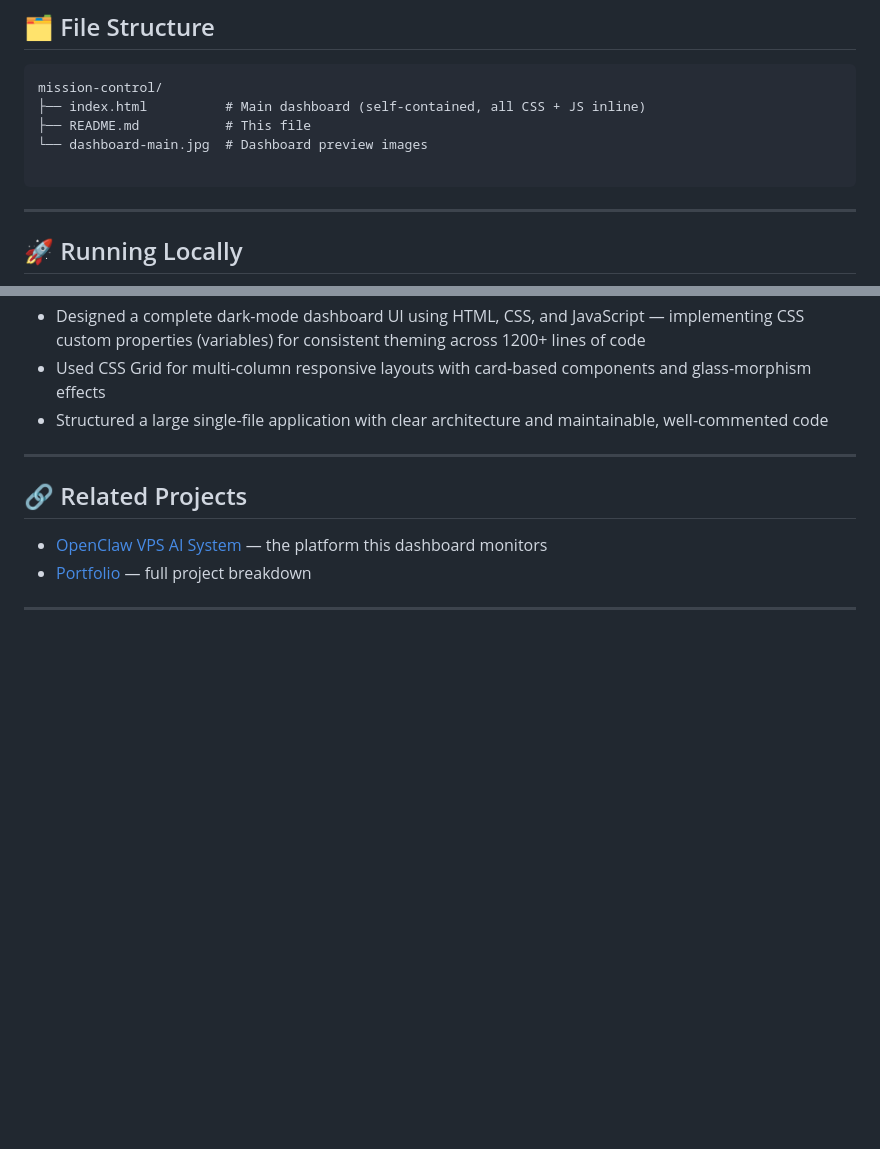
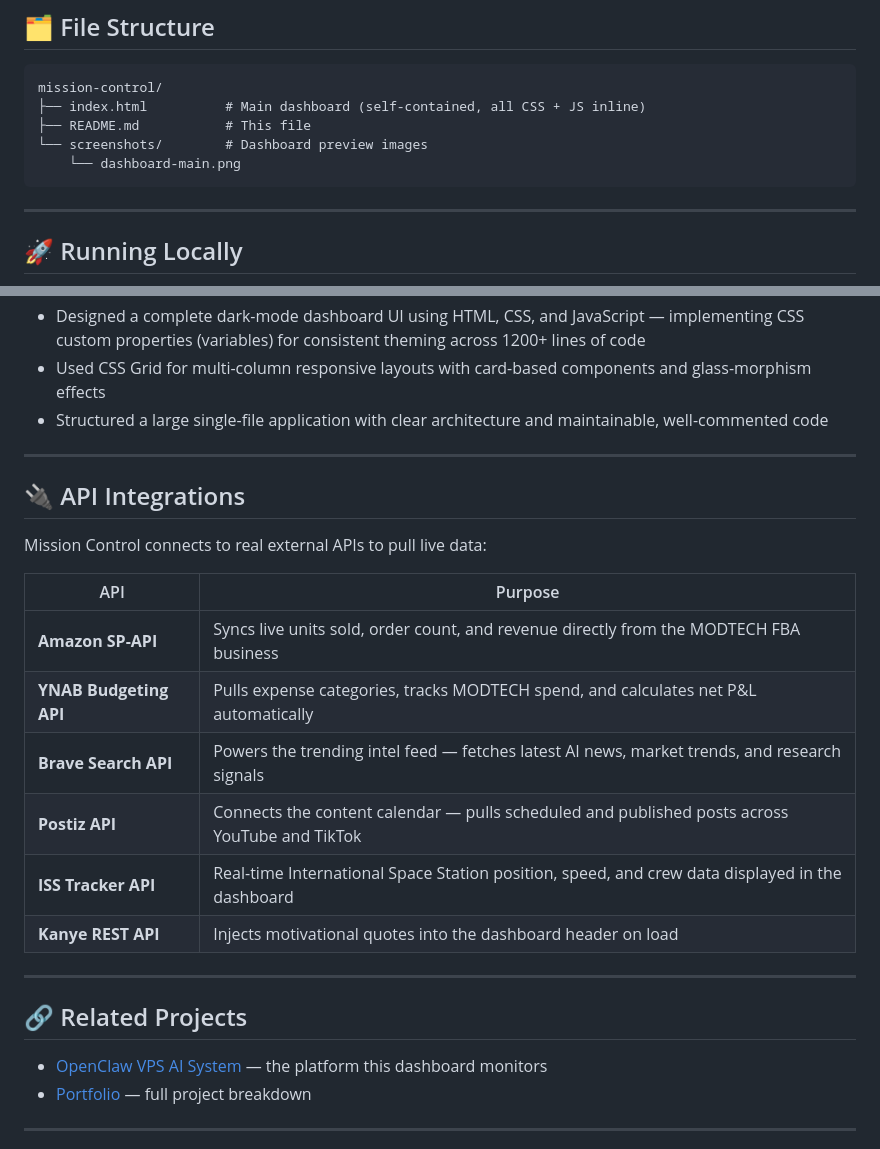
Before and after one commit to roccopaz/mission-control, a Markdown page: README.md, 2 parts joined by grey strips. Drawn GitHub-style; blank space fills up the shorter version.

Commit message:
Add API integrations section: Amazon SP-API, YNAB, Brave Search, Postiz

````diff
--- a/README.md
+++ b/README.md
@@ -41,8 +41,8 @@ Mission Control is a single-page web dashboard built for **MODTECH Ventures**
 mission-control/
 ├── index.html          # Main dashboard (self-contained, all CSS + JS inline)
 ├── README.md           # This file
-└── dashboard-main.jpg  # Dashboard preview images
-
+└── screenshots/        # Dashboard preview images
+    └── dashboard-main.png
 ```
 
 ---
@@ -73,6 +73,21 @@ xdg-open index.html
 
 ---
 
+## 🔌 API Integrations
+
+Mission Control connects to real external APIs to pull live data:
+
+| API | Purpose |
+|-----|---------|
+| **Amazon SP-API** | Syncs live units sold, order count, and revenue directly from the MODTECH FBA business |
+| **YNAB Budgeting API** | Pulls expense categories, tracks MODTECH spend, and calculates net P&L automatically |
+| **Brave Search API** | Powers the trending intel feed — fetches latest AI news, market trends, and research signals |
+| **Postiz API** | Connects the content calendar — pulls scheduled and published posts across YouTube and TikTok |
+| **ISS Tracker API** | Real-time International Space Station position, speed, and crew data displayed in the dashboard |
+| **Kanye REST API** | Injects motivational quotes into the dashboard header on load |
+
+---
+
 ## 🔗 Related Projects
 
 - [OpenClaw VPS AI System](https://roccopaz.github.io) — the platform this dashboard monitors
````
Also changed, not shown: other parts of README.md (+1 -1 lines).
